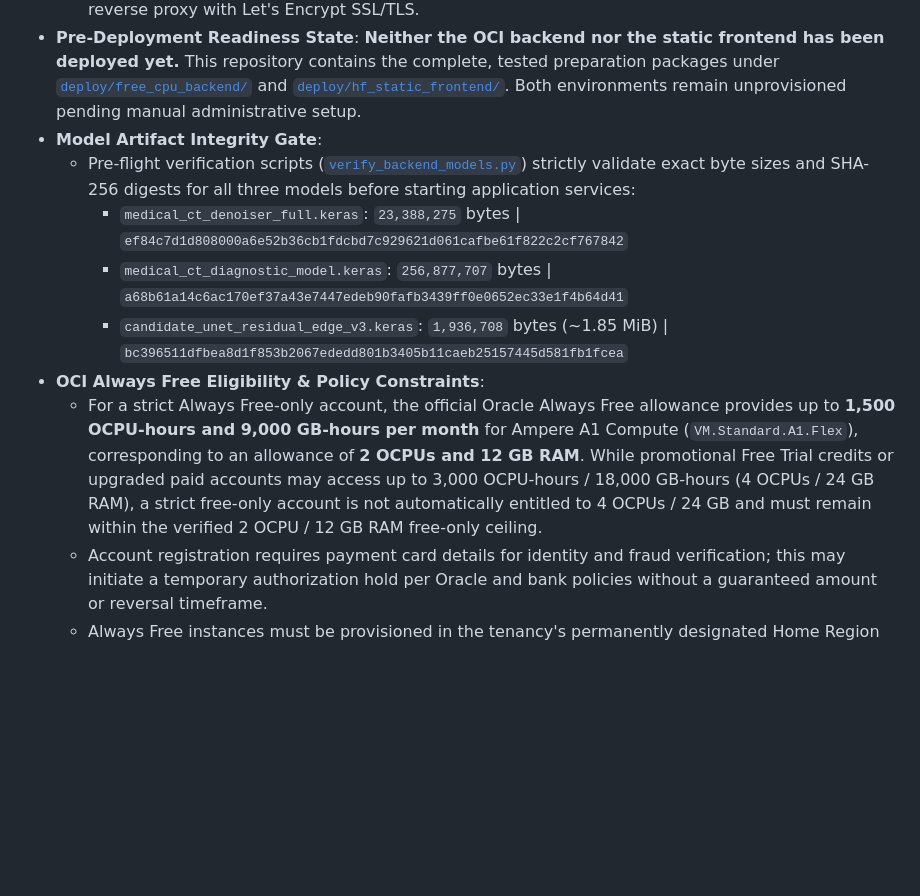
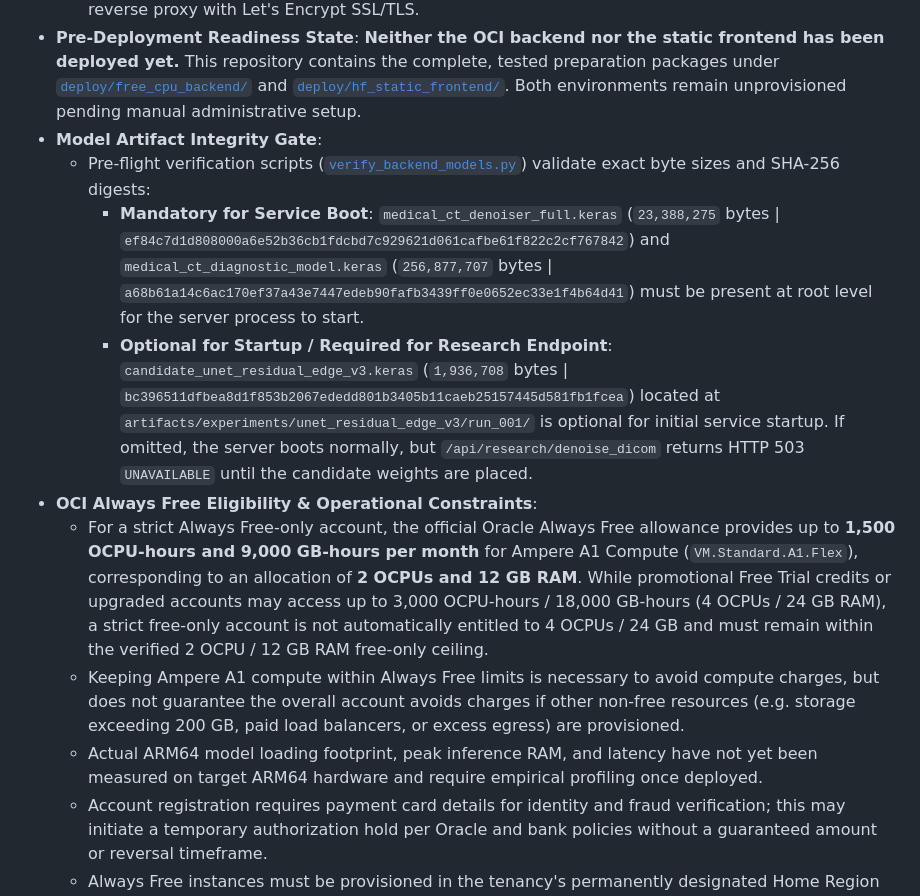
Before and after one commit to ANURAGVIVEK0919/CASCADE-Clinical-Anomalies-Scan-Denoising-Engine-, a Markdown page: README.md, the part around the change. Drawn GitHub-style; blank space fills up the shorter version.

Commit message:
docs: reconcile model verification policy and free tier billing boundaries

```diff
--- a/README.md
+++ b/README.md
@@ -222,12 +222,13 @@ python app.py
   * **Backend**: Self-hosted CPU-only ARM64 backend on an Oracle Cloud Infrastructure (OCI) Always Free Ampere A1 VM (`VM.Standard.A1.Flex`, Ubuntu 22.04/24.04 ARM64) running Gunicorn behind an Nginx reverse proxy with Let's Encrypt SSL/TLS.
 * **Pre-Deployment Readiness State**: **Neither the OCI backend nor the static frontend has been deployed yet.** This repository contains the complete, tested preparation packages under [`deploy/free_cpu_backend/`](deploy/free_cpu_backend/) and [`deploy/hf_static_frontend/`](deploy/hf_static_frontend/). Both environments remain unprovisioned pending manual administrative setup.
 * **Model Artifact Integrity Gate**:
-  * Pre-flight verification scripts ([`verify_backend_models.py`](deploy/free_cpu_backend/verify_backend_models.py)) strictly validate exact byte sizes and SHA-256 digests for all three models before starting application services:
-    - `medical_ct_denoiser_full.keras`: `23,388,275` bytes | `ef84c7d1d808000a6e52b36cb1fdcbd7c929621d061cafbe61f822c2cf767842`
-    - `medical_ct_diagnostic_model.keras`: `256,877,707` bytes | `a68b61a14c6ac170ef37a43e7447edeb90fafb3439ff0e0652ec33e1f4b64d41`
-    - `candidate_unet_residual_edge_v3.keras`: `1,936,708` bytes (~1.85 MiB) | `bc396511dfbea8d1f853b2067ededd801b3405b11caeb25157445d581fb1fcea`
-* **OCI Always Free Eligibility & Policy Constraints**:
-  * For a strict Always Free-only account, the official Oracle Always Free allowance provides up to **1,500 OCPU-hours and 9,000 GB-hours per month** for Ampere A1 Compute (`VM.Standard.A1.Flex`), corresponding to an allowance of **2 OCPUs and 12 GB RAM**. While promotional Free Trial credits or upgraded paid accounts may access up to 3,000 OCPU-hours / 18,000 GB-hours (4 OCPUs / 24 GB RAM), a strict free-only account is not automatically entitled to 4 OCPUs / 24 GB and must remain within the verified 2 OCPU / 12 GB RAM free-only ceiling.
+  * Pre-flight verification scripts ([`verify_backend_models.py`](deploy/free_cpu_backend/verify_backend_models.py)) validate exact byte sizes and SHA-256 digests:
+    - **Mandatory for Service Boot**: `medical_ct_denoiser_full.keras` (`23,388,275` bytes | `ef84c7d1d808000a6e52b36cb1fdcbd7c929621d061cafbe61f822c2cf767842`) and `medical_ct_diagnostic_model.keras` (`256,877,707` bytes | `a68b61a14c6ac170ef37a43e7447edeb90fafb3439ff0e0652ec33e1f4b64d41`) must be present at root level for the server process to start.
+    - **Optional for Startup / Required for Research Endpoint**: `candidate_unet_residual_edge_v3.keras` (`1,936,708` bytes | `bc396511dfbea8d1f853b2067ededd801b3405b11caeb25157445d581fb1fcea`) located at `artifacts/experiments/unet_residual_edge_v3/run_001/` is optional for initial service startup. If omitted, the server boots normally, but `/api/research/denoise_dicom` returns HTTP 503 `UNAVAILABLE` until the candidate weights are placed.
+* **OCI Always Free Eligibility & Operational Constraints**:
+  * For a strict Always Free-only account, the official Oracle Always Free allowance provides up to **1,500 OCPU-hours and 9,000 GB-hours per month** for Ampere A1 Compute (`VM.Standard.A1.Flex`), corresponding to an allocation of **2 OCPUs and 12 GB RAM**. While promotional Free Trial credits or upgraded accounts may access up to 3,000 OCPU-hours / 18,000 GB-hours (4 OCPUs / 24 GB RAM), a strict free-only account is not automatically entitled to 4 OCPUs / 24 GB and must remain within the verified 2 OCPU / 12 GB RAM free-only ceiling.
+  * Keeping Ampere A1 compute within Always Free limits is necessary to avoid compute charges, but does not guarantee the overall account avoids charges if other non-free resources (e.g. storage exceeding 200 GB, paid load balancers, or excess egress) are provisioned.
+  * Actual ARM64 model loading footprint, peak inference RAM, and latency have not yet been measured on target ARM64 hardware and require empirical profiling once deployed.
   * Account registration requires payment card details for identity and fraud verification; this may initiate a temporary authorization hold per Oracle and bank policies without a guaranteed amount or reversal timeframe.
   * Always Free instances must be provisioned in the tenancy's permanently designated Home Region and carry no guaranteed SLA. Host capacity shortages ("Out of host capacity") can occur in high-demand regions; users should retry or select alternate availability domains rather than upgrading to a paid account.
   * Always Free compute instances are subject to Oracle's idle-instance reclamation policy (<20% CPU, memory, and network utilization over a rolling 7-day period). Continuous 100% uninterrupted uptime is not guaranteed.
```
Also changed, not shown: deploy/free_cpu_backend/DEPLOYMENT_GUIDE_OCI_ARM64.md (+34 -16 lines), deploy/hf_static_frontend/README.md (+2 -2 lines).
